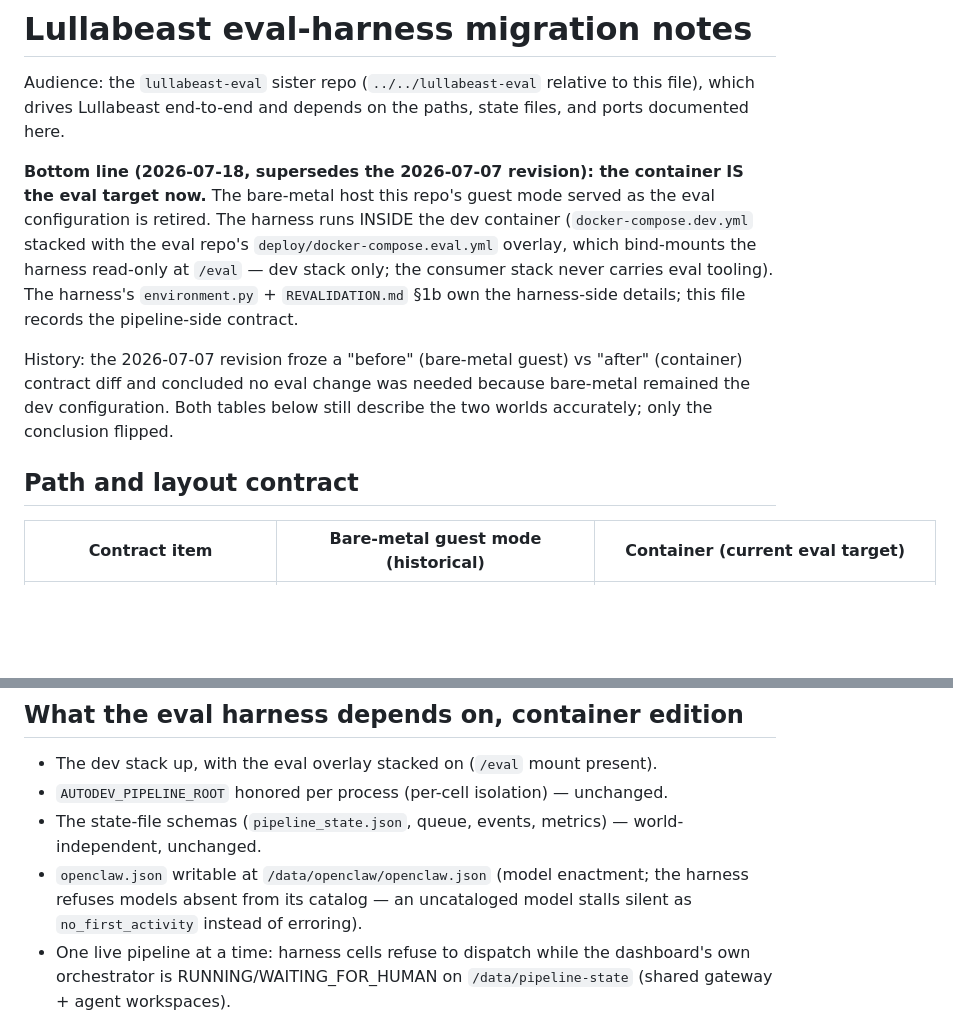
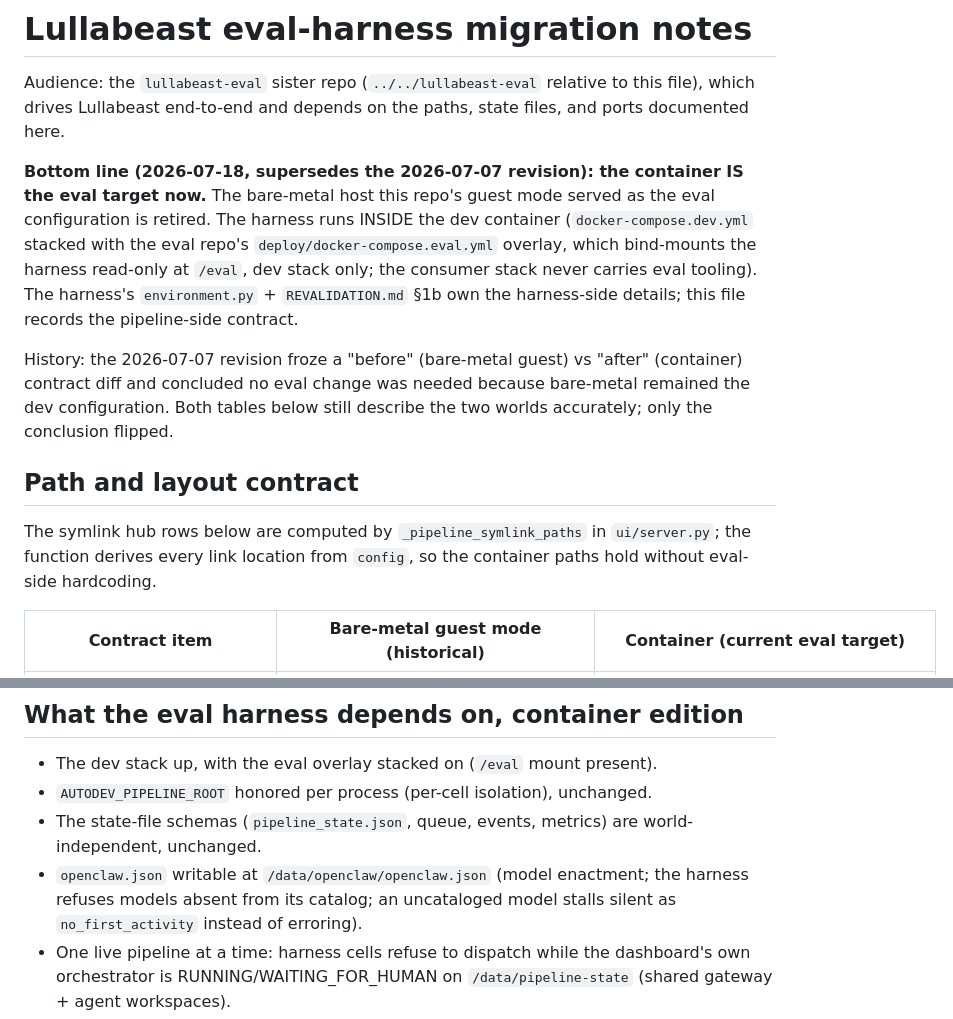
Before and after one commit to bigbraingoldfish/lullabeast, a Markdown page: deploy/EVAL-MIGRATION.md, 2 parts joined by grey strips. Rendered like a GitHub page; blank space fills up the shorter version.

Commit message:
docs: refine EVAL-MIGRATION.md for clarity and accuracy
- Improved phrasing for better readability, particularly in sections describing the eval configuration and symlink hub rows.
- Clarified the status of the OpenClaw gateway and its publication to the host loopback, ensuring users understand the current setup.

```diff
--- a/deploy/EVAL-MIGRATION.md
+++ b/deploy/EVAL-MIGRATION.md
@@ -9,7 +9,7 @@ IS the eval target now.** The bare-metal host this repo's guest mode served as
 the eval configuration is retired. The harness runs INSIDE the dev container
 (`docker-compose.dev.yml` stacked with the eval repo's
 `deploy/docker-compose.eval.yml` overlay, which bind-mounts the harness
-read-only at `/eval` — dev stack only; the consumer stack never carries eval
+read-only at `/eval`, dev stack only; the consumer stack never carries eval
 tooling). The harness's `environment.py` + `REVALIDATION.md` §1b own the
 harness-side details; this file records the pipeline-side contract.
 
@@ -19,6 +19,10 @@ because bare-metal remained the dev configuration. Both tables below still
 describe the two worlds accurately; only the conclusion flipped.
 
 ## Path and layout contract
+
+The symlink hub rows below are computed by `_pipeline_symlink_paths` in
+`ui/server.py`; the function derives every link location from `config`, so the
+container paths hold without eval-side hardcoding.
 
 | Contract item | Bare-metal guest mode (historical) | Container (current eval target) |
 |---|---|---|
@@ -64,11 +68,11 @@ since the compose files gained the port mapping.)
 ## What the eval harness depends on, container edition
 
 - The dev stack up, with the eval overlay stacked on (`/eval` mount present).
-- `AUTODEV_PIPELINE_ROOT` honored per process (per-cell isolation) — unchanged.
-- The state-file schemas (`pipeline_state.json`, queue, events, metrics) —
+- `AUTODEV_PIPELINE_ROOT` honored per process (per-cell isolation), unchanged.
+- The state-file schemas (`pipeline_state.json`, queue, events, metrics) are
   world-independent, unchanged.
 - `openclaw.json` writable at `/data/openclaw/openclaw.json` (model enactment;
-  the harness refuses models absent from its catalog — an uncataloged model
+  the harness refuses models absent from its catalog; an uncataloged model
   stalls silent as `no_first_activity` instead of erroring).
 - One live pipeline at a time: harness cells refuse to dispatch while the
   dashboard's own orchestrator is RUNNING/WAITING_FOR_HUMAN on
```
Also changed, not shown: other parts of deploy/EVAL-MIGRATION.md (+2 -2 lines).
